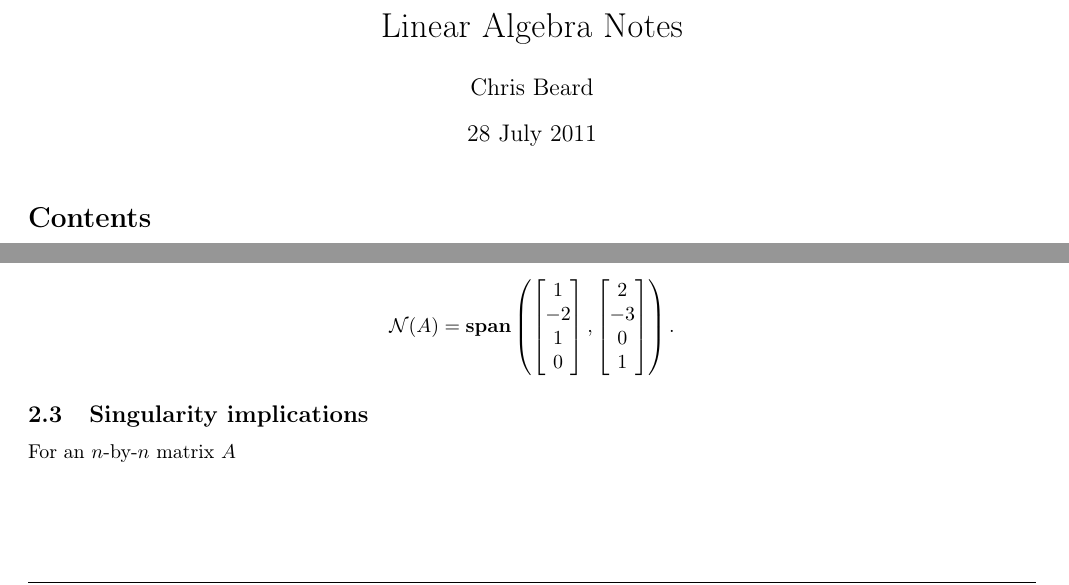
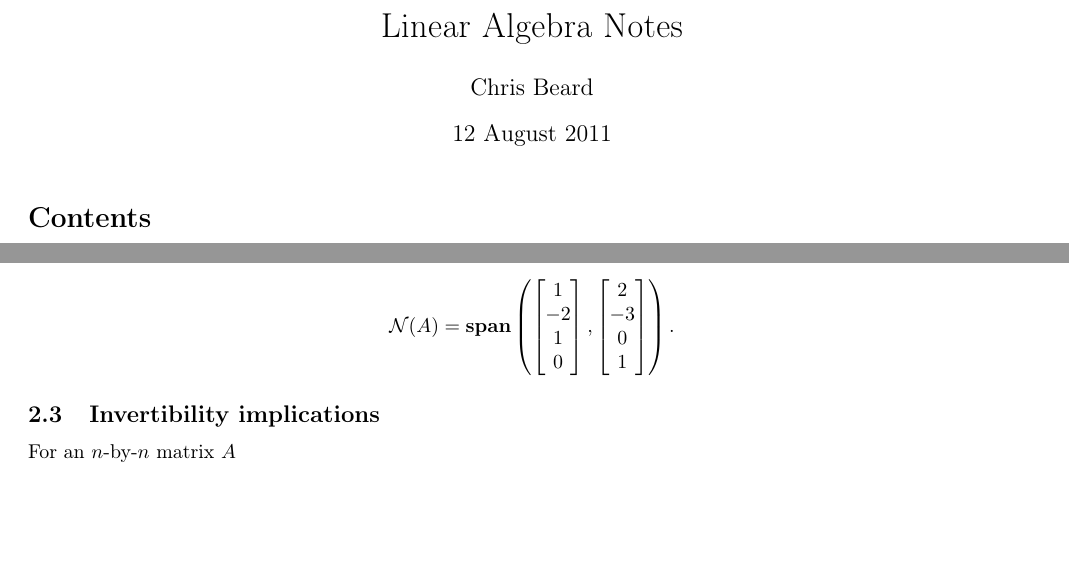
Before and after one commit to wcbeard/linear-algebra-review-notes, a LaTeX document (linear-algebra-notes.tex): two parts of pages 1 and 11 of 12 before the commit and two parts of pages 1 and 11 of 11 after it, joined at a grey line, cut so that both start at the same text, the shorter picture padded with empty space. Compiled offline with pdfLaTeX.

Commit message:
Typesetting

```diff
--- a/linear-algebra-notes.tex
+++ b/linear-algebra-notes.tex
@@ -52,7 +52,7 @@
 
 \title{Linear Algebra Notes}
 \author{Chris Beard}
-\date{28 July 2011}
+\date{12 August 2011}
 \maketitle
 
 \setcounter{tocdepth}{3}
@@ -891,7 +891,7 @@ And since, in general, $\mathcal{N}(A)= \mathcal{N}( {\bf rref} (A))$, we get
 \end{bmatrix}
 \right).
 \]
-\subsection{Singularity implications}
+\subsection{Invertibility implications}
 \label{sec-2_3}
 
 For an $n$-by-$n$ matrix $A$
```
Also changed, not shown: least-squares.pdf (added), linear-algebra-notes.tex (2 more changed lines), 5 other files.
